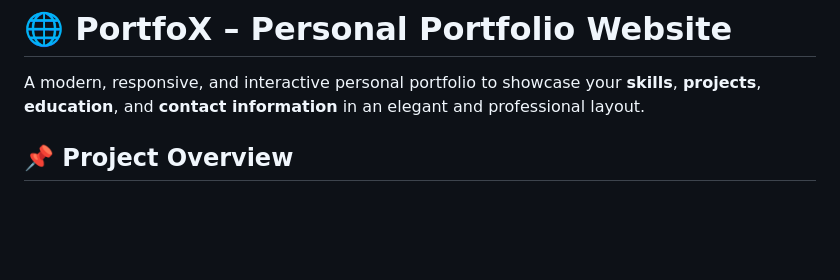
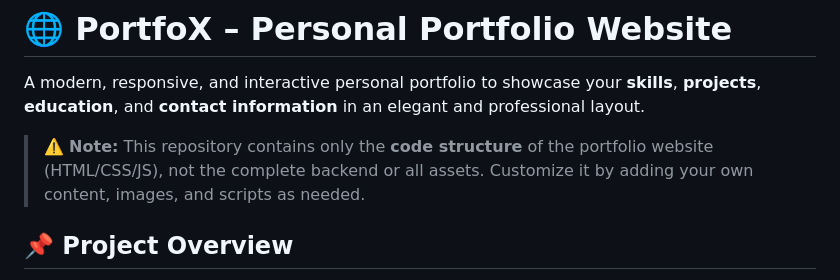
Before and after one commit to Ujjal57/PortfoX-Personal-Portfolio, a Markdown page: README.md, the part around the change. Drawn GitHub-style; blank space fills up the shorter version.

```diff
--- a/README.md
+++ b/README.md
@@ -2,6 +2,7 @@
 
 A modern, responsive, and interactive personal portfolio to showcase your **skills**, **projects**, **education**, and **contact information** in an elegant and professional layout.
 
+> ⚠️ **Note:** This repository contains only the **code structure** of the portfolio website (HTML/CSS/JS), not the complete backend or all assets. Customize it by adding your own content, images, and scripts as needed.
 
 ## 📌 Project Overview
 
```
